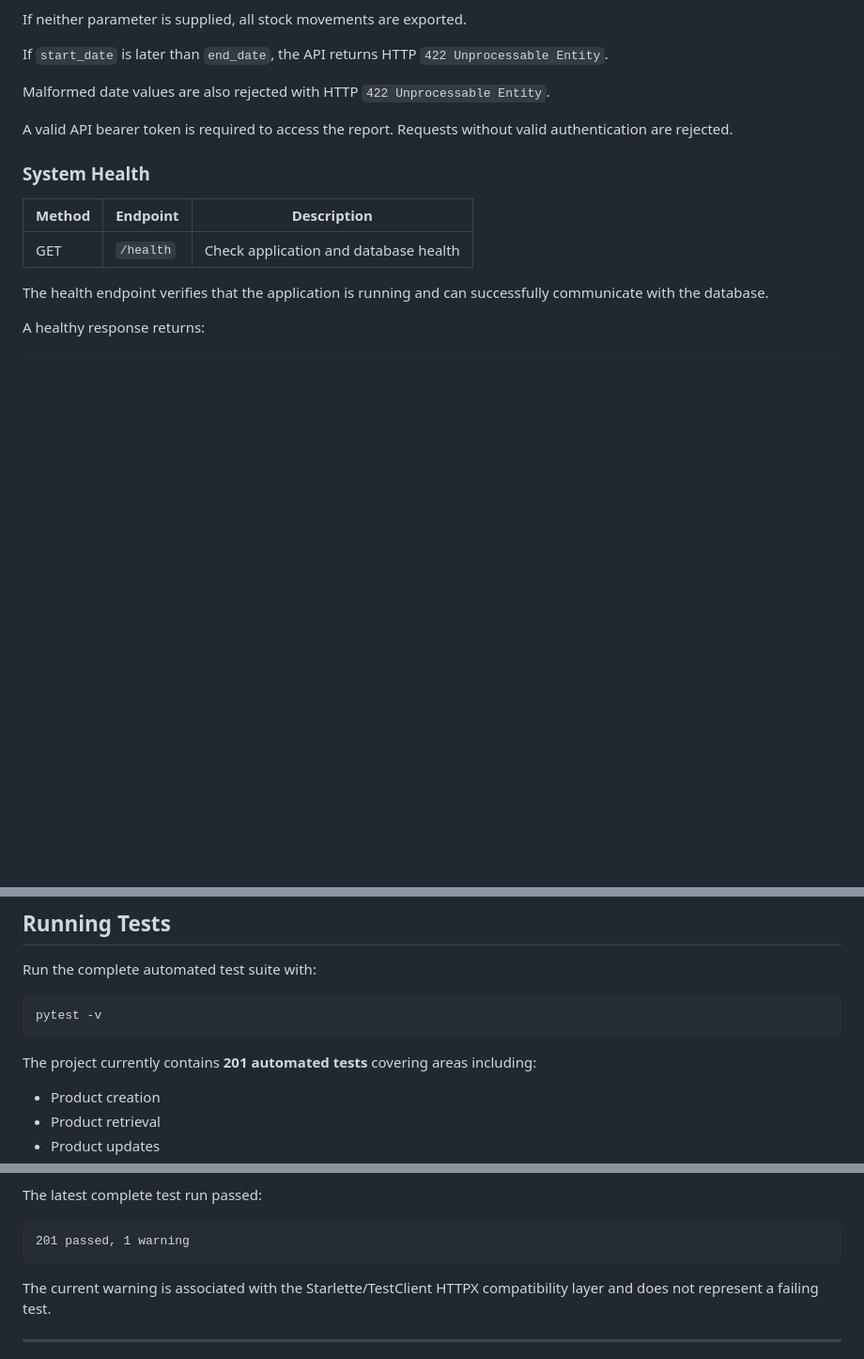
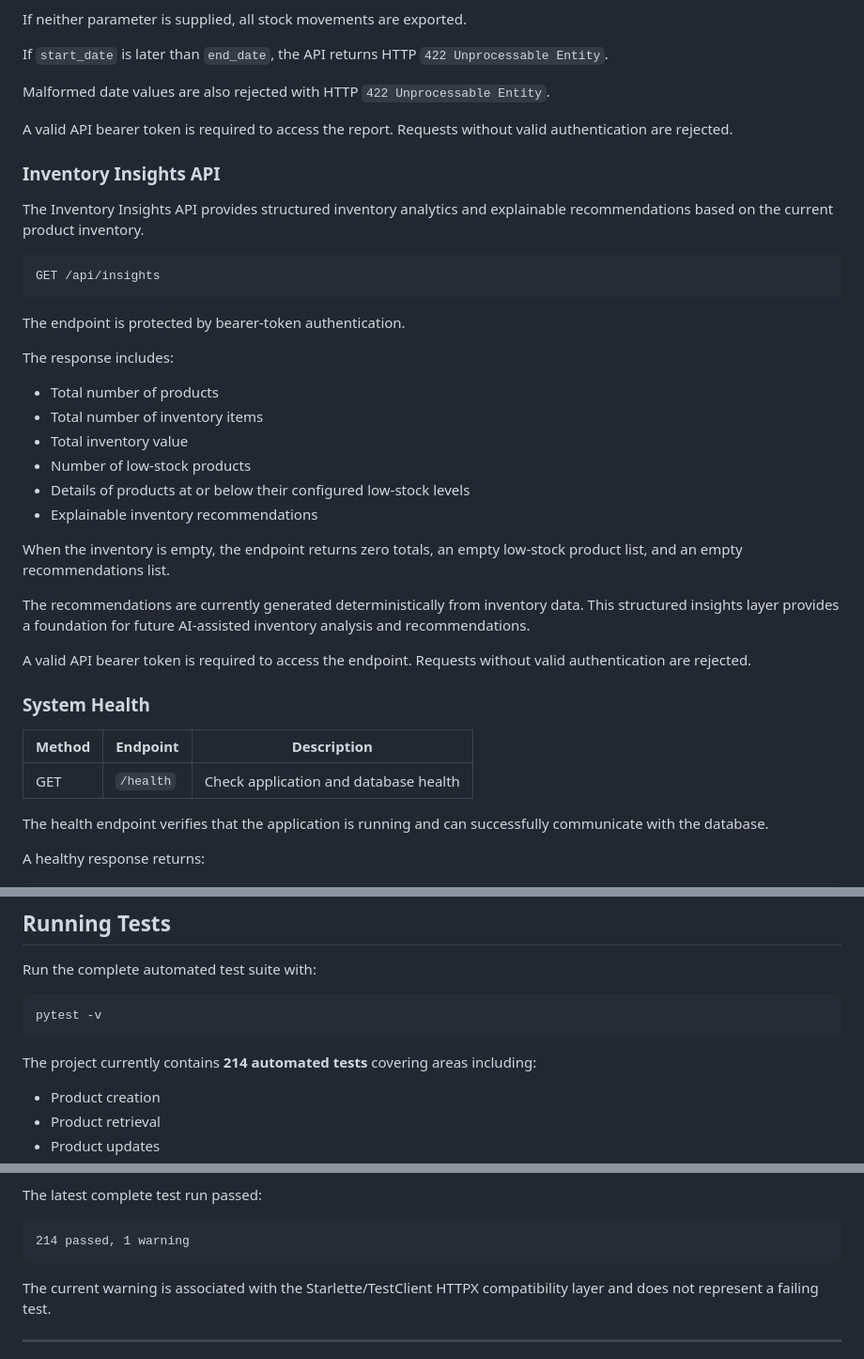
Before and after one commit to successjohnny/inventory-management-system, a Markdown page: README.md, 3 parts joined by grey strips. Shown at 94% size. Drawn GitHub-style; blank space fills up the shorter version.

Commit message:
Document inventory insights API

````diff
--- a/README.md
+++ b/README.md
@@ -888,6 +888,31 @@ Malformed date values are also rejected with HTTP `422 Unprocessable Entity`.
 
 A valid API bearer token is required to access the report. Requests without valid authentication are rejected.
 
+### Inventory Insights API
+
+The Inventory Insights API provides structured inventory analytics and explainable recommendations based on the current product inventory.
+
+```text
+GET /api/insights
+```
+
+The endpoint is protected by bearer-token authentication.
+
+The response includes:
+
+- Total number of products
+- Total number of inventory items
+- Total inventory value
+- Number of low-stock products
+- Details of products at or below their configured low-stock levels
+- Explainable inventory recommendations
+
+When the inventory is empty, the endpoint returns zero totals, an empty low-stock product list, and an empty recommendations list.
+
+The recommendations are currently generated deterministically from inventory data. This structured insights layer provides a foundation for future AI-assisted inventory analysis and recommendations.
+
+A valid API bearer token is required to access the endpoint. Requests without valid authentication are rejected.
+
 ### System Health
 
 | Method | Endpoint | Description |
@@ -1148,7 +1173,7 @@ Run the complete automated test suite with:
 pytest -v
 ```
 
-The project currently contains **201 automated tests** covering areas including:
+The project currently contains **214 automated tests** covering areas including:
 
 - Product creation
 - Product retrieval
@@ -1236,7 +1261,7 @@ The project currently contains **201 automated tests** covering areas including:
 The latest complete test run passed:
 
 ```text
-201 passed, 1 warning
+214 passed, 1 warning
 ```
 
 The current warning is associated with the Starlette/TestClient HTTPX compatibility layer and does not represent a failing test.
````
